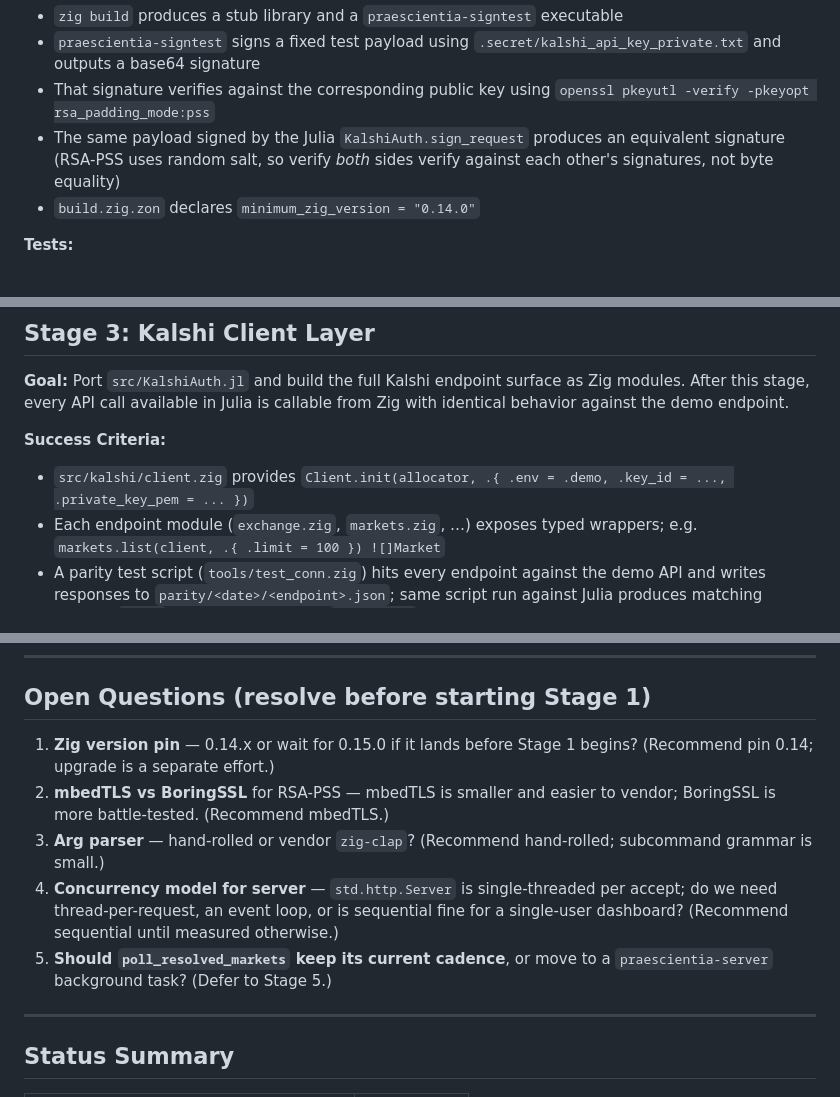
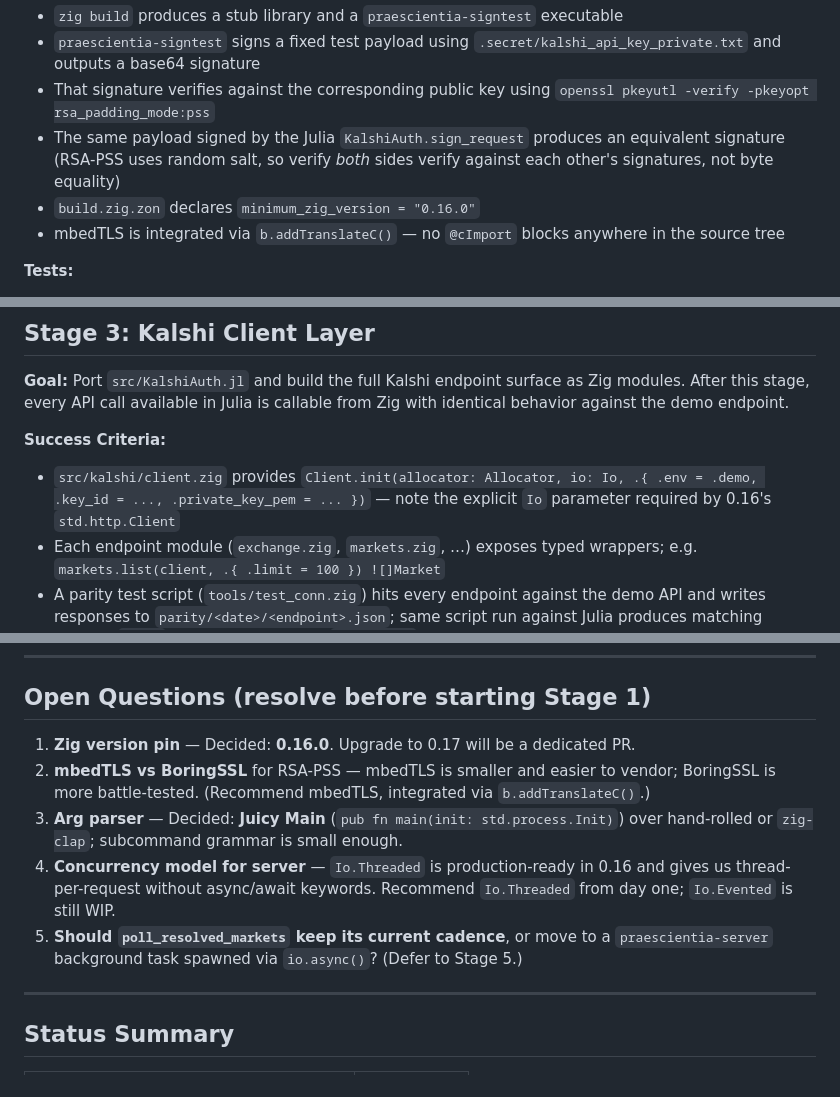
Before and after one commit to cddigi/Praescientia, a Markdown page: IMPLEMENTATION_PLAN.md, 3 parts joined by grey strips. GitHub-like rendering.

```diff
--- a/IMPLEMENTATION_PLAN.md
+++ b/IMPLEMENTATION_PLAN.md
@@ -97,7 +102,8 @@ praescientia/
 - `praescientia-signtest` signs a fixed test payload using `.secret/kalshi_api_key_private.txt` and outputs a base64 signature
 - That signature verifies against the corresponding public key using `openssl pkeyutl -verify -pkeyopt rsa_padding_mode:pss`
 - The same payload signed by the Julia `KalshiAuth.sign_request` produces an equivalent signature (RSA-PSS uses random salt, so verify *both* sides verify against each other's signatures, not byte equality)
-- `build.zig.zon` declares `minimum_zig_version = "0.14.0"`
+- `build.zig.zon` declares `minimum_zig_version = "0.16.0"`
+- mbedTLS is integrated via `b.addTranslateC()` — no `@cImport` blocks anywhere in the source tree
 
 **Tests:**
 - `tests/auth_test.zig::"signs and self-verifies"` — round-trip
@@ -169,7 +178,7 @@ praescientia/
 **Goal:** Port `src/KalshiAuth.jl` and build the full Kalshi endpoint surface as Zig modules. After this stage, every API call available in Julia is callable from Zig with identical behavior against the demo endpoint.
 
 **Success Criteria:**
-- `src/kalshi/client.zig` provides `Client.init(allocator, .{ .env = .demo, .key_id = ..., .private_key_pem = ... })`
+- `src/kalshi/client.zig` provides `Client.init(allocator: Allocator, io: Io, .{ .env = .demo, .key_id = ..., .private_key_pem = ... })` — note the explicit `Io` parameter required by 0.16's `std.http.Client`
 - Each endpoint module (`exchange.zig`, `markets.zig`, …) exposes typed wrappers; e.g. `markets.list(client, .{ .limit = 100 }) ![]Market`
 - A parity test script (`tools/test_conn.zig`) hits every endpoint against the demo API and writes responses to `parity/<date>/<endpoint>.json`; same script run against Julia produces matching shapes (`jq -S` diff is empty modulo `request_id` / timestamps)
 - All endpoint modules have at least one inline test against canned JSON fixtures
@@ -286,11 +295,11 @@ The Julia implementation **must remain runnable on `main` through Stages 1–4**
 
 ## Open Questions (resolve before starting Stage 1)
 
-1. **Zig version pin** — 0.14.x or wait for 0.15.0 if it lands before Stage 1 begins? (Recommend pin 0.14; upgrade is a separate effort.)
-2. **mbedTLS vs BoringSSL** for RSA-PSS — mbedTLS is smaller and easier to vendor; BoringSSL is more battle-tested. (Recommend mbedTLS.)
-3. **Arg parser** — hand-rolled or vendor `zig-clap`? (Recommend hand-rolled; subcommand grammar is small.)
-4. **Concurrency model for server** — `std.http.Server` is single-threaded per accept; do we need thread-per-request, an event loop, or is sequential fine for a single-user dashboard? (Recommend sequential until measured otherwise.)
-5. **Should `poll_resolved_markets` keep its current cadence**, or move to a `praescientia-server` background task? (Defer to Stage 5.)
+1. **Zig version pin** — Decided: **0.16.0**. Upgrade to 0.17 will be a dedicated PR.
+2. **mbedTLS vs BoringSSL** for RSA-PSS — mbedTLS is smaller and easier to vendor; BoringSSL is more battle-tested. (Recommend mbedTLS, integrated via `b.addTranslateC()`.)
+3. **Arg parser** — Decided: **Juicy Main** (`pub fn main(init: std.process.Init)`) over hand-rolled or `zig-clap`; subcommand grammar is small enough.
+4. **Concurrency model for server** — `Io.Threaded` is production-ready in 0.16 and gives us thread-per-request without async/await keywords. Recommend `Io.Threaded` from day one; `Io.Evented` is still WIP.
+5. **Should `poll_resolved_markets` keep its current cadence**, or move to a `praescientia-server` background task spawned via `io.async()`? (Defer to Stage 5.)
 
 ---
 
```
Also changed, not shown: other parts of IMPLEMENTATION_PLAN.md (+22 -14 lines).
